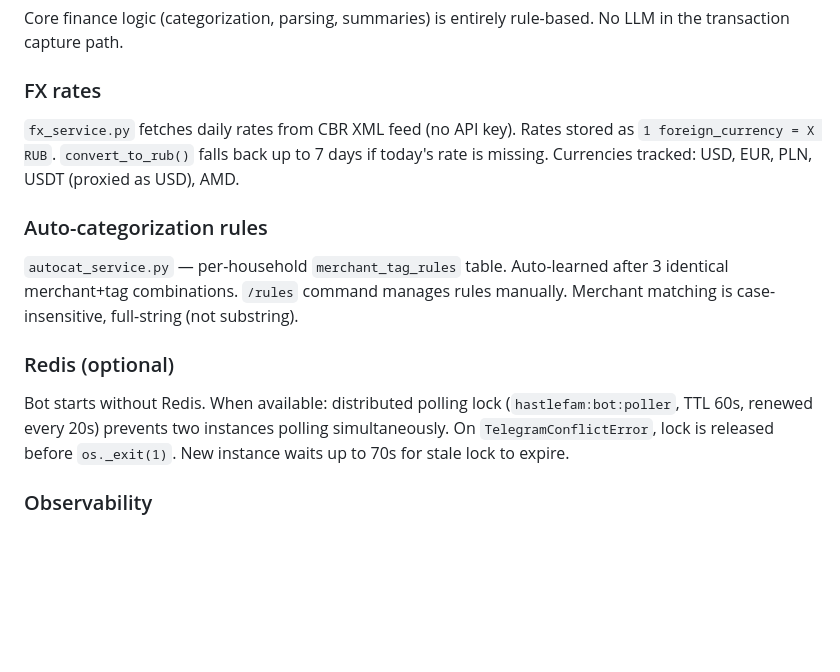
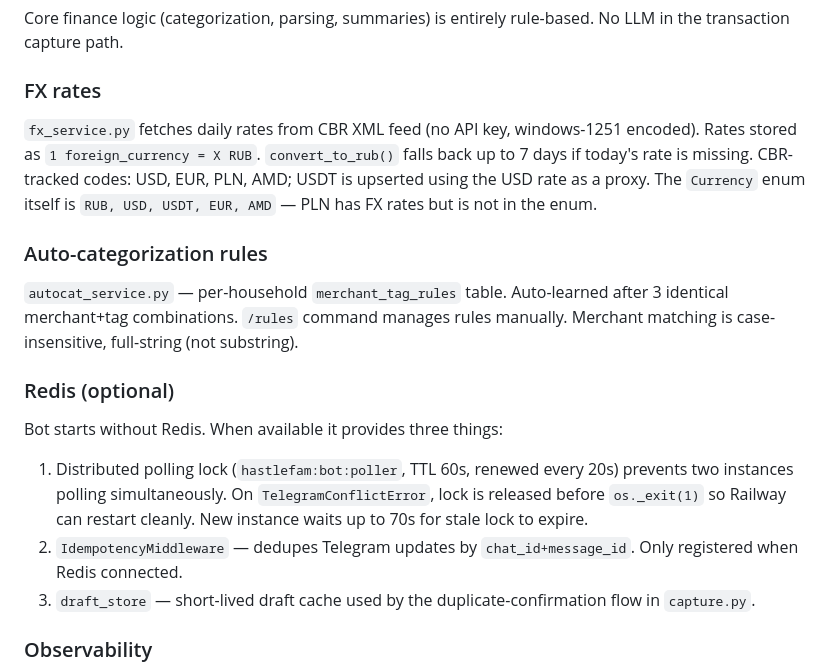
Before and after one commit to miordanus/hastlefam, a Markdown page: CLAUDE.md, the part around one of its changes. Drawn GitHub-style; blank space fills up the shorter version.

```diff
--- a/CLAUDE.md
+++ b/CLAUDE.md
@@ -91,7 +148,7 @@ Core finance logic (categorization, parsing, summaries) is entirely rule-based.
 
 ### FX rates
 
-`fx_service.py` fetches daily rates from CBR XML feed (no API key). Rates stored as `1 foreign_currency = X RUB`. `convert_to_rub()` falls back up to 7 days if today's rate is missing. Currencies tracked: USD, EUR, PLN, USDT (proxied as USD), AMD.
+`fx_service.py` fetches daily rates from CBR XML feed (no API key, windows-1251 encoded). Rates stored as `1 foreign_currency = X RUB`. `convert_to_rub()` falls back up to 7 days if today's rate is missing. CBR-tracked codes: USD, EUR, PLN, AMD; USDT is upserted using the USD rate as a proxy. The `Currency` enum itself is `RUB, USD, USDT, EUR, AMD` — PLN has FX rates but is not in the enum.
 
 ### Auto-categorization rules
 
@@ -99,7 +156,10 @@ Core finance logic (categorization, parsing, summaries) is entirely rule-based.
 
 ### Redis (optional)
 
-Bot starts without Redis. When available: distributed polling lock (`hastlefam:bot:poller`, TTL 60s, renewed every 20s) prevents two instances polling simultaneously. On `TelegramConflictError`, lock is released before `os._exit(1)`. New instance waits up to 70s for stale lock to expire.
+Bot starts without Redis. When available it provides three things:
+1. Distributed polling lock (`hastlefam:bot:poller`, TTL 60s, renewed every 20s) prevents two instances polling simultaneously. On `TelegramConflictError`, lock is released before `os._exit(1)` so Railway can restart cleanly. New instance waits up to 70s for stale lock to expire.
+2. `IdempotencyMiddleware` — dedupes Telegram updates by `chat_id+message_id`. Only registered when Redis connected.
+3. `draft_store` — short-lived draft cache used by the duplicate-confirmation flow in `capture.py`.
 
 ### Observability
 
```
Also changed, not shown: other parts of CLAUDE.md (+63 -6 lines).
